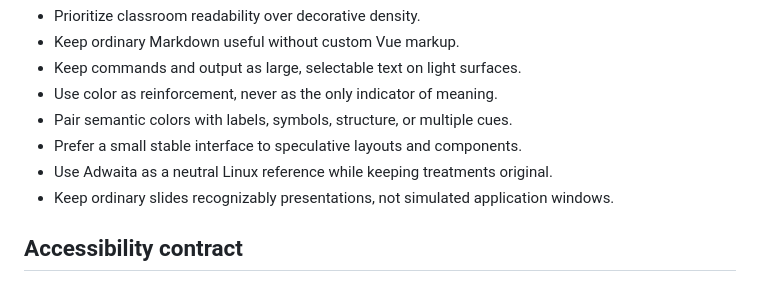
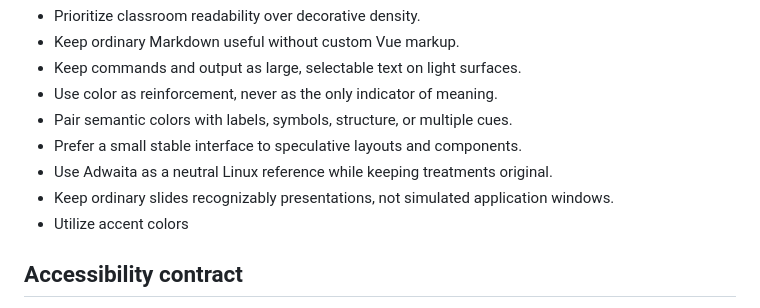
Before and after one commit to seantwie03/SCC-IT-230, a Markdown page: docs/design-system.md, the part around one of its changes. GitHub-like rendering.

```diff
--- a/docs/design-system.md
+++ b/docs/design-system.md
@@ -28,6 +28,7 @@ release and not an SCC or Red Hat brand treatment.
 - Use Adwaita as a neutral Linux reference while keeping treatments original.
 - Keep ordinary slides recognizably presentations, not simulated application
   windows.
+- Utilize accent colors
 
 ## Accessibility contract
 
```
Also changed, not shown: other parts of docs/design-system.md (+1 -1 lines), docs/accessibility.md (+10 -15 lines).
